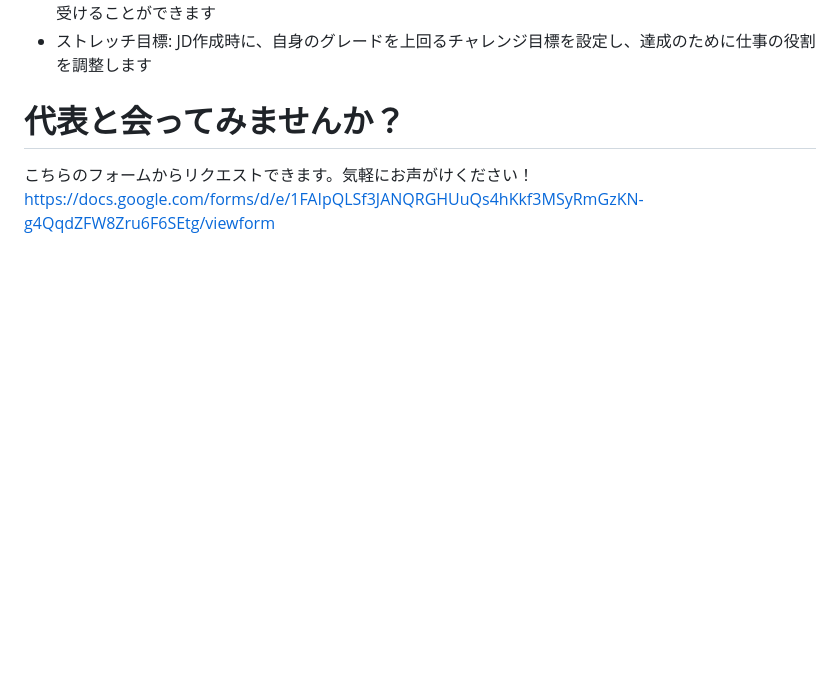
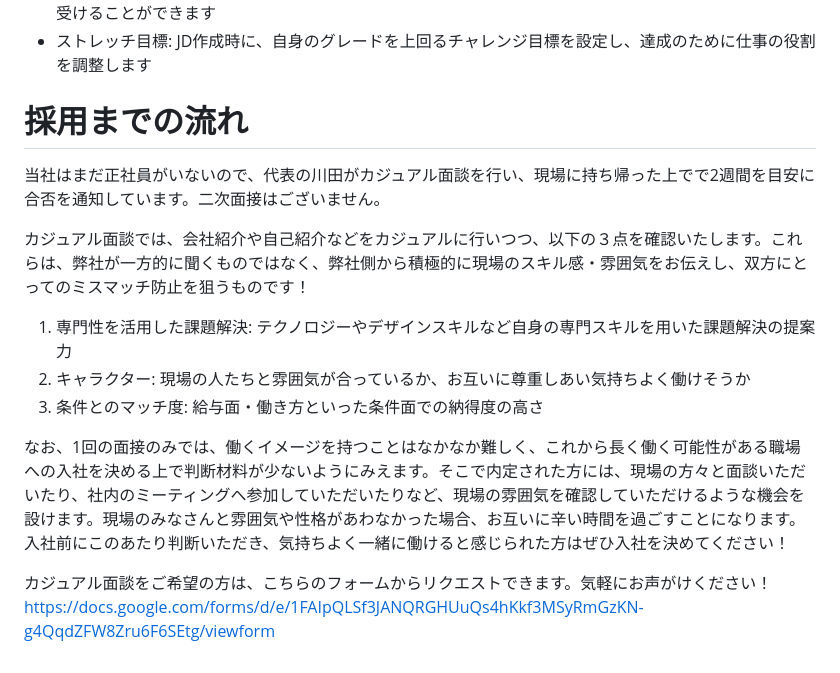
Before and after one commit to bootstrap-inc-jp/corporate-website, a Markdown page: hiring.md, the part around the change. Rendered like a GitHub page; blank space fills up the shorter version.

```diff
--- a/hiring.md
+++ b/hiring.md
@@ -201,7 +201,17 @@ ECサービス「BOOTH」、投稿サービス「pixiv」の海外事業、ド
 - フィードバック: 毎月マネージャーと1on1を行い、当初のJDに対するギャップや課題のフィードバックを受けることができます
 - ストレッチ目標: JD作成時に、自身のグレードを上回るチャレンジ目標を設定し、達成のために仕事の役割を調整します
 
-# 代表と会ってみませんか？
+# 採用までの流れ
 
-こちらのフォームからリクエストできます。気軽にお声がけください！
+当社はまだ正社員がいないので、代表の川田がカジュアル面談を行い、現場に持ち帰った上でで2週間を目安に合否を通知しています。二次面接はございません。
+
+カジュアル面談では、会社紹介や自己紹介などをカジュアルに行いつつ、以下の３点を確認いたします。これらは、弊社が一方的に聞くものではなく、弊社側から積極的に現場のスキル感・雰囲気をお伝えし、双方にとってのミスマッチ防止を狙うものです！
+
+1. 専門性を活用した課題解決: テクノロジーやデザインスキルなど自身の専門スキルを用いた課題解決の提案力
+2. キャラクター: 現場の人たちと雰囲気が合っているか、お互いに尊重しあい気持ちよく働けそうか
+3. 条件とのマッチ度: 給与面・働き方といった条件面での納得度の高さ
+
+なお、1回の面接のみでは、働くイメージを持つことはなかなか難しく、これから長く働く可能性がある職場への入社を決める上で判断材料が少ないようにみえます。そこで内定された方には、現場の方々と面談いただいたり、社内のミーティングへ参加していただいたりなど、現場の雰囲気を確認していただけるような機会を設けます。現場のみなさんと雰囲気や性格があわなかった場合、お互いに辛い時間を過ごすことになります。入社前にこのあたり判断いただき、気持ちよく一緒に働けると感じられた方はぜひ入社を決めてください！
+
+カジュアル面談をご希望の方は、こちらのフォームからリクエストできます。気軽にお声がけください！
 https://docs.google.com/forms/d/e/1FAIpQLSf3JANQRGHUuQs4hKkf3MSyRmGzKN-g4QqdZFW8Zru6F6SEtg/viewform
```
